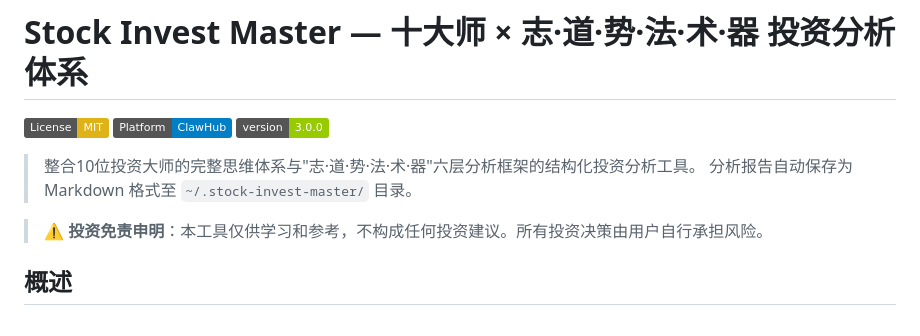
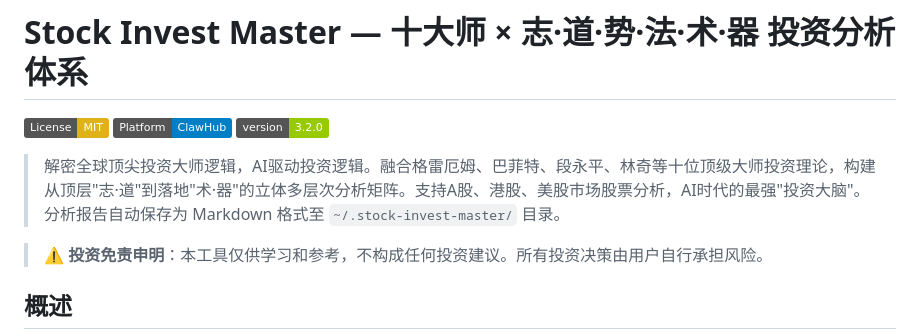
Before and after one commit to mickshu/invest-master, a Markdown page: README.md, the part around the change. Rendered like a GitHub page; badges without logos.

```diff
--- a/README.md
+++ b/README.md
@@ -2,10 +2,9 @@
 
 [![License: MIT](https://img.shields.io/badge/License-MIT-yellow.svg)](https://opensource.org/licenses/MIT)
 [![ClawHub](https://img.shields.io/badge/Platform-ClawHub-blue.svg)](https://clawhub.ai/mickshu/stock-invest-master)
-[![Version](https://img.shields.io/badge/version-3.0.0-green.svg)](https://github.com/mickshu/stock-invest-master)
+[![Version](https://img.shields.io/badge/version-3.2.0-green.svg)](https://github.com/mickshu/stock-invest-master)
 
-> 整合10位投资大师的完整思维体系与"志·道·势·法·术·器"六层分析框架的结构化投资分析工具。
-> 分析报告自动保存为 Markdown 格式至 `~/.stock-invest-master/` 目录。
+> 解密全球顶尖投资大师逻辑，AI驱动投资逻辑。融合格雷厄姆、巴菲特、段永平、林奇等十位顶级大师投资理论，构建从顶层"志·道"到落地"术·器"的立体多层次分析矩阵。支持A股、港股、美股市场股票分析，AI时代的最强"投资大脑"。分析报告自动保存为 Markdown 格式至 `~/.stock-invest-master/` 目录。
 
 > ⚠️ **投资免责申明**：本工具仅供学习和参考，不构成任何投资建议。所有投资决策由用户自行承担风险。
 
```
Also changed, not shown: SKILL.md (+2 -2 lines).
